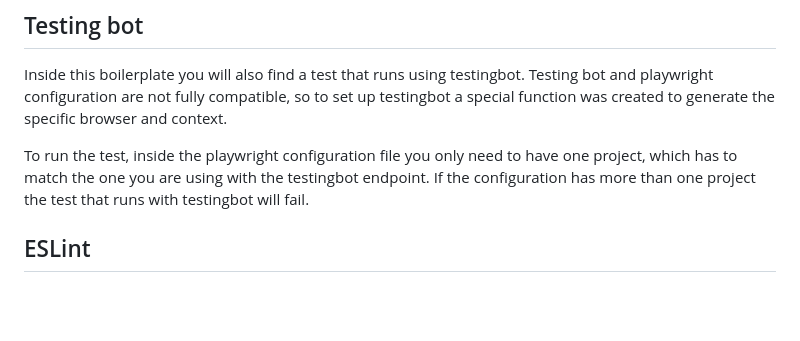
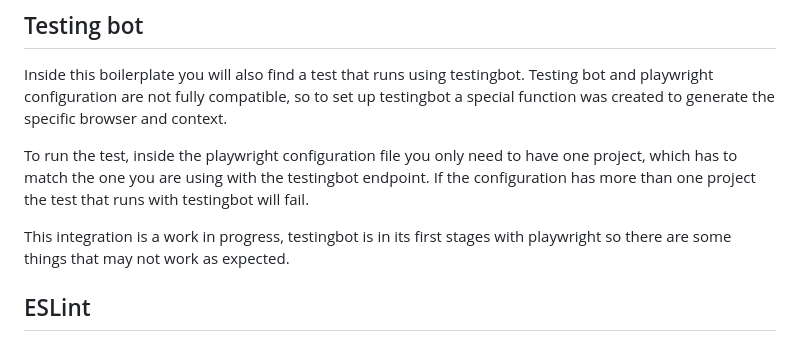
Before and after one commit to Redsauce/boilerplate-playwright, a Markdown page: README.md, the part around the change. GitHub-like rendering; blank space fills up the shorter version.

Commit message:
Modified readme testingbot

```diff
--- a/README.md
+++ b/README.md
@@ -56,6 +56,8 @@ Inside this boilerplate you will also find a test that runs using testingbot. Te
 
 To run the test, inside the playwright configuration file you only need to have one project, which has to match the one you are using with the testingbot endpoint. If the configuration has more than one project the test that runs with testingbot will fail.
 
+This integration is a work in progress, testingbot is in its first stages with playwright so there are some things that may not work as expected.
+
 ## ESLint
 
 This project uses ESLint to statically analyze the code and quickly find problems. All the eslint specification can be found in the *.eslintrc.json* file.
```
